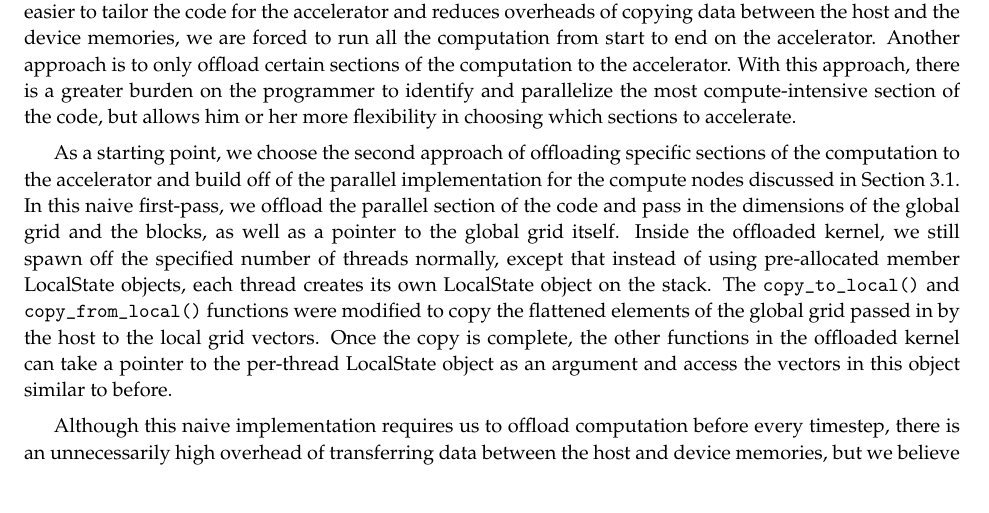
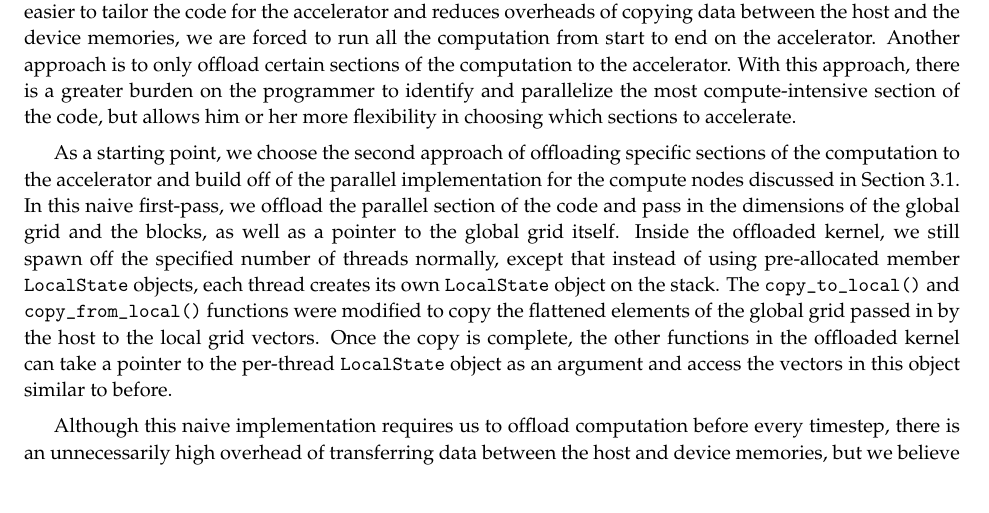
Before and after one commit to cornell-cs5220-f15/water, a LaTeX problem sheet (docs/src/cs5220-hw2-report.tex, which reads docs/src/sec-parallel-device.tex): part of page 7 of 11, cut so that both start at the same text. Compiled offline with pdfLaTeX.

Commit message:
teletyped LocalState to match rest of document

```diff
--- a/docs/src/sec-parallel-device.tex
+++ b/docs/src/sec-parallel-device.tex
@@ -26,12 +26,12 @@ parallel section of the code and pass in the dimensions of the global
 grid and the blocks, as well as a pointer to the global grid
 itself. Inside the offloaded kernel, we still spawn off the specified
 number of threads normally, except that instead of using pre-allocated
-member LocalState objects, each thread creates its own LocalState object
+member \texttt{LocalState} objects, each thread creates its own \texttt{LocalState} object
 on the stack. The \texttt{copy\_to\_local()} and
 \texttt{copy\_from\_local()} functions were modified to copy the
 flattened elements of the global grid passed in by the host to the local
 grid vectors. Once the copy is complete, the other functions in the
-offloaded kernel can take a pointer to the per-thread LocalState object
+offloaded kernel can take a pointer to the per-thread \texttt{LocalState} object
 as an argument and access the vectors in this object similar to before.
 
 Although this naive implementation requires us to offload computation
```
